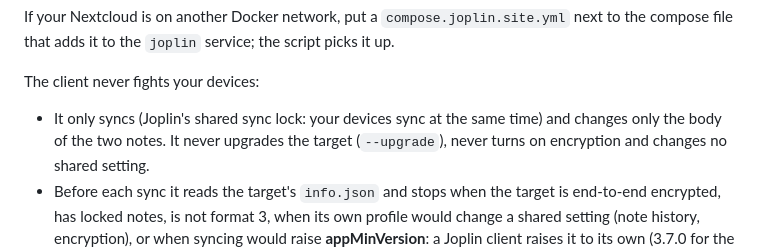
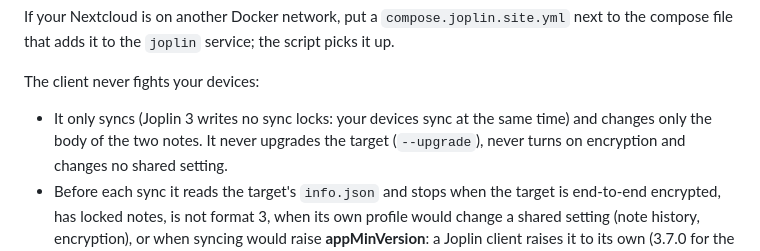
Before and after one commit to pennico/media-library, a Markdown page: docs/INSTALL.md, the part around the change. Drawn GitHub-style.

```diff
--- a/docs/INSTALL.md
+++ b/docs/INSTALL.md
@@ -202,8 +202,8 @@ it up.
 
 The client never fights your devices:
 
-- It only syncs (Joplin's shared sync lock: your devices sync at the same time)
-  and changes only the body of the two notes. It never upgrades the target
+- It only syncs (Joplin 3 writes no sync locks: your devices sync at the same
+  time) and changes only the body of the two notes. It never upgrades the target
   (`--upgrade`), never turns on encryption and changes no shared setting.
 - Before each sync it reads the target's `info.json` and stops when the target
   is end-to-end encrypted, has locked notes, is not format 3, when its own
```
Also changed, not shown: DECISIONS.md (+1 -0 lines), DESIGN.md (+9 -3 lines).
